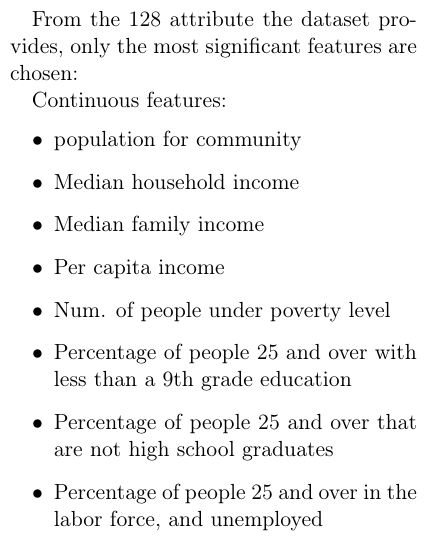
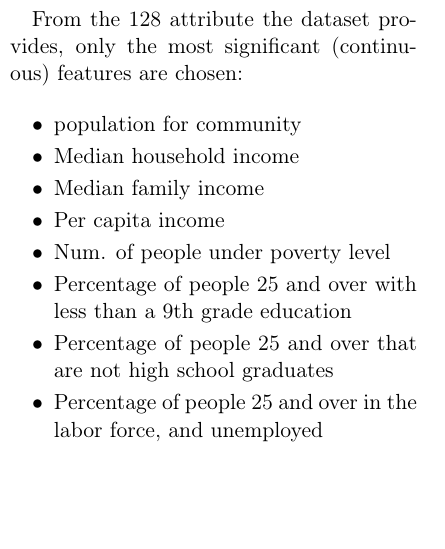
Before and after one commit to chr-peters/MachineLearningProject-CrimePrediction, a LaTeX document (presentation/article/Group13 Project Report.tex, which reads presentation/article/dataset.tex): part of one column of page 1 of 2 before the commit and part of one column of the page after it, cut so that both start at the same text, the shorter picture padded with empty space. Compiled offline with pdfLaTeX.

Commit message:
dataset ueberarbeitet

```diff
--- a/presentation/article/dataset.tex
+++ b/presentation/article/dataset.tex
@@ -2,10 +2,10 @@
 
 In the course of this research we use real crime data which can be obtained from Machine Learning Repository\footnote{blablabla}.
 
-From the 128 attribute the dataset provides, only the most significant features are chosen:
+From the 128 attribute the dataset provides, only the most significant (continuous) features are chosen:
 
-Continuous features:
 \begin{itemize}
+	\setlength{\itemsep}{-2pt}
 	\item population for community
 	\item Median household income
 	\item Median family income
```
